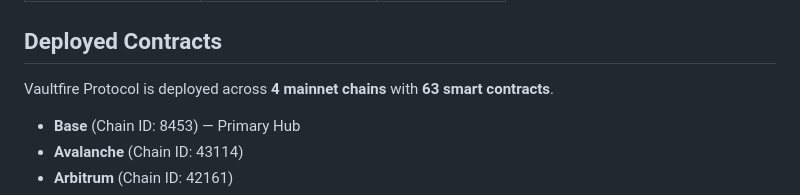
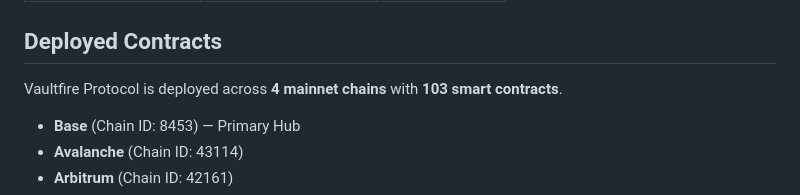
Before and after one commit to Ghostkey316/vaultfire-docs, a Markdown page: README.md, the part around the change. Rendered like a GitHub page.

Commit message:
docs: update contract count 63→103

```diff
--- a/README.md
+++ b/README.md
@@ -54,7 +54,7 @@ const tools = createVaultfireTools({ chain: 'base' });
 
 ## Deployed Contracts
 
-Vaultfire Protocol is deployed across **4 mainnet chains** with **63 smart contracts**.
+Vaultfire Protocol is deployed across **4 mainnet chains** with **103 smart contracts**.
 
 - **Base** (Chain ID: 8453) — Primary Hub
 - **Avalanche** (Chain ID: 43114)
```
